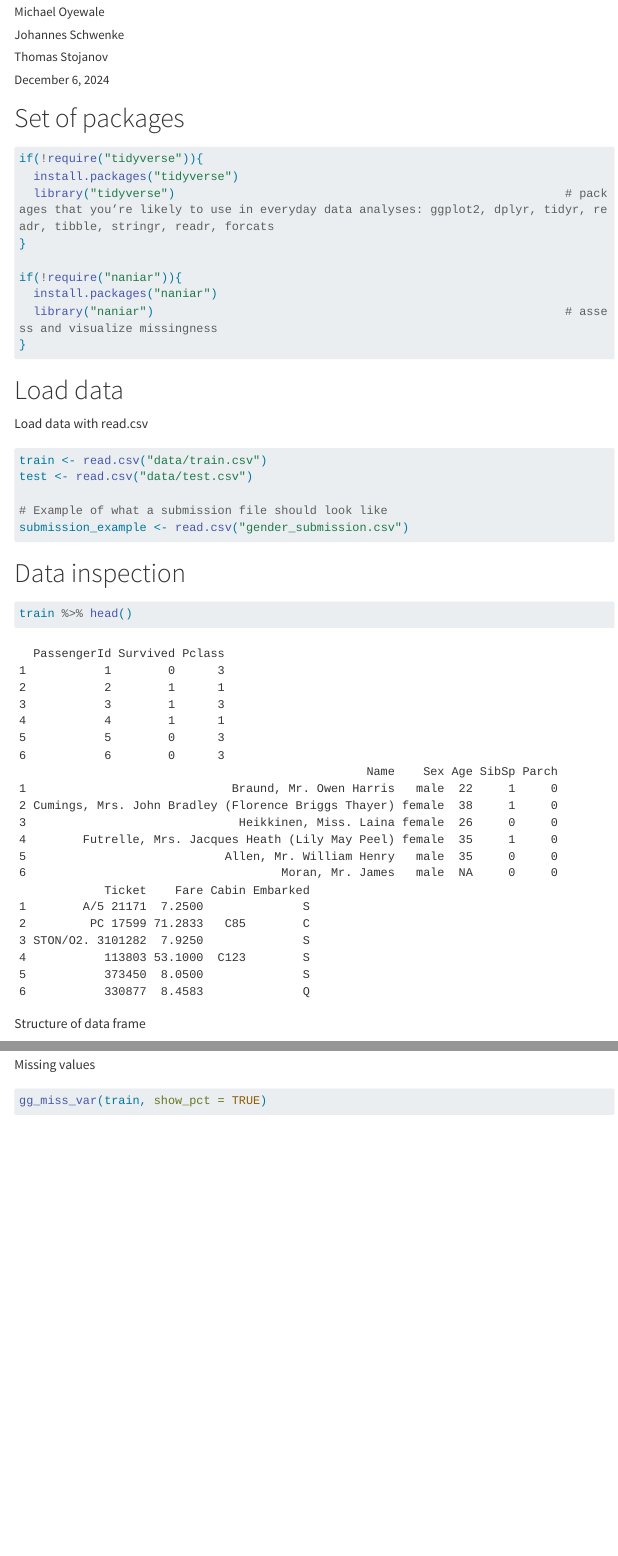
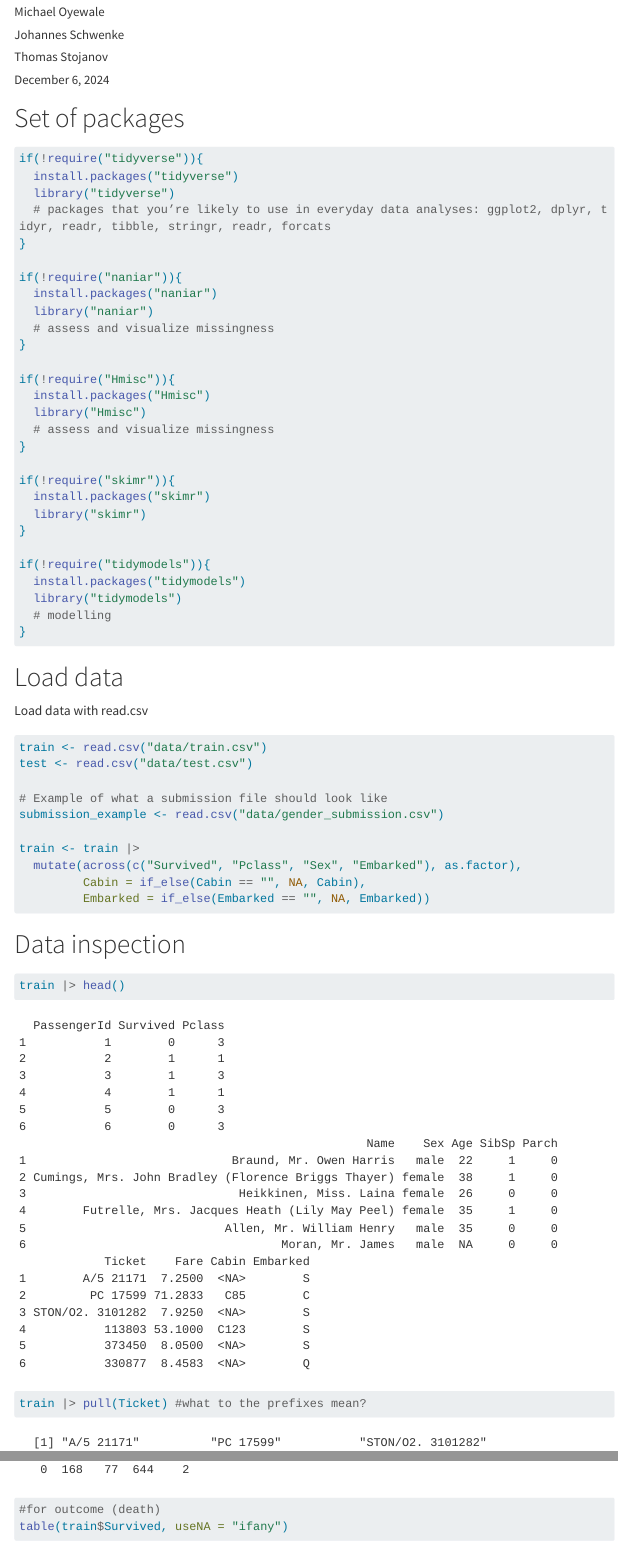
Before and after one commit to michoye/KaggleTitanic, a Quarto document (Script.qmd): the page in a window 1100 px wide, from 70 px down, and a second part further down, joined at a grey line. Rendered offline with R 4.5, knitr and Pandoc in place of Quarto, with nearby package versions; some code elsewhere in the file could not run offline; menus at the side of the page are left out; long lines of code are wrapped.

Commit message:
- more desc analysis

````diff
--- a/Script.qmd
+++ b/Script.qmd
@@ -15,17 +15,38 @@ author:
 
 # Set of packages
 
-```{r packages, warning = F, message=F}
+```{r packages}
+#| warning: false
+#| message: false
+
 if(!require("tidyverse")){
   install.packages("tidyverse")
-  library("tidyverse")                                                       # packages that you’re likely to use in everyday data analyses: ggplot2, dplyr, tidyr, readr, tibble, stringr, readr, forcats
+  library("tidyverse")
+  # packages that you’re likely to use in everyday data analyses: ggplot2, dplyr, tidyr, readr, tibble, stringr, readr, forcats
 }
 
 if(!require("naniar")){
   install.packages("naniar")
-  library("naniar")                                                          # assess and visualize missingness
+  library("naniar")
+  # assess and visualize missingness
 }
 
+if(!require("Hmisc")){
+  install.packages("Hmisc")
+  library("Hmisc")
+  # assess and visualize missingness
+}
+
+if(!require("skimr")){
+  install.packages("skimr")
+  library("skimr")
+}
+
+if(!require("tidymodels")){
+  install.packages("tidymodels")
+  library("tidymodels")
+  # modelling
+}
 ```
 
 # Load data
@@ -37,13 +58,20 @@ train <- read.csv("data/train.csv")
 test <- read.csv("data/test.csv")
 
 # Example of what a submission file should look like
-submission_example <- read.csv("gender_submission.csv")
+submission_example <- read.csv("data/gender_submission.csv")
+
+train <- train |>
+  mutate(across(c("Survived", "Pclass", "Sex", "Embarked"), as.factor),
+         Cabin = if_else(Cabin == "", NA, Cabin),
+         Embarked = if_else(Embarked == "", NA, Embarked))
 ```
 
 # Data inspection
 
 ```{r inspect}
-train %>% head()
+train |> head()
+
+train |> pull(Ticket) #what to the prefixes mean?
 ```
 
 Structure of data frame
@@ -92,3 +122,6 @@ table(train$Pclass, useNA = "ifany")
 
 # For data$Embarked
 table(train$Embarked, useNA = "ifany")
+
+#for outcome (death)
+table(train$Survived, useNA = "ifany")
````
Also changed, not shown: Script.qmd (17 more changed lines).
